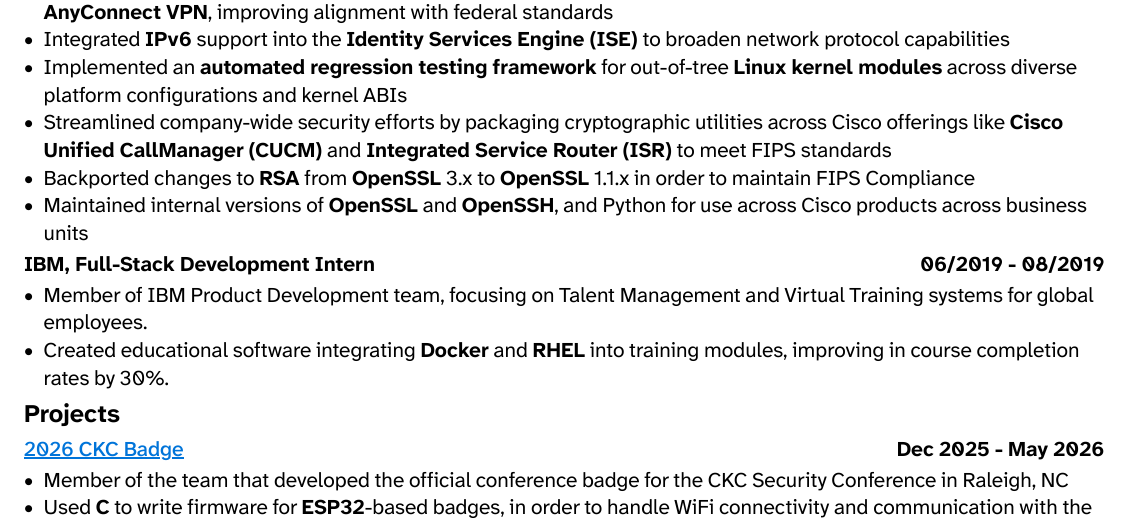
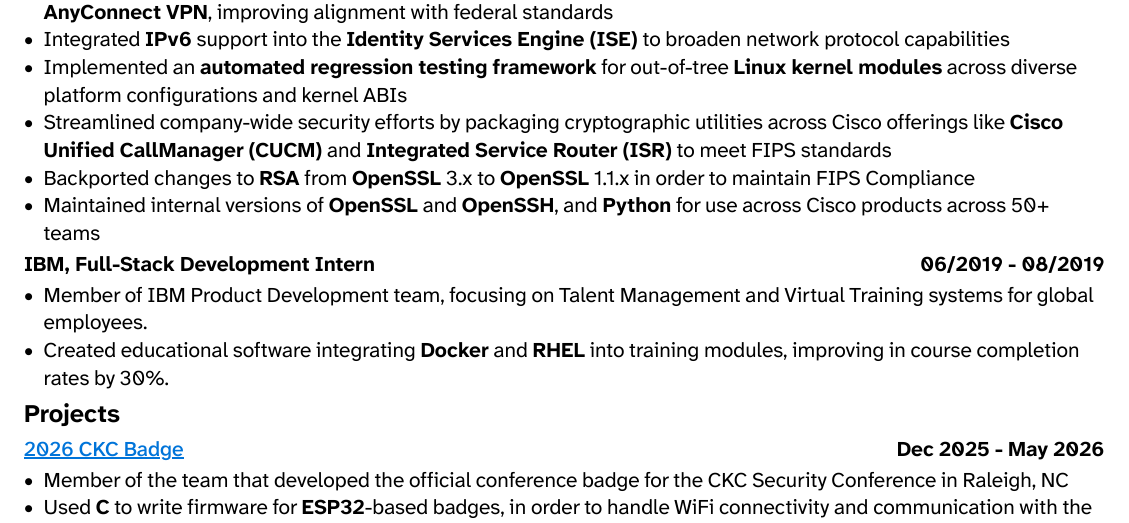
Before and after one commit to kasi-kothimira/resume, a Typst document (resume.typ): part of the page, cut so that both start at the same text. The pictures show the PDF file resume.pdf that the author committed with the source.

Commit message:
add statistics

```diff
--- a/resume.typ
+++ b/resume.typ
@@ -54,7 +54,7 @@
 - Implemented an *automated regression testing framework* for out-of-tree *Linux kernel modules* across diverse platform configurations and kernel ABIs
 - Streamlined company-wide security efforts by packaging cryptographic utilities across Cisco offerings like *Cisco Unified CallManager (CUCM)* and *Integrated Service Router (ISR)* to meet FIPS standards
 - Backported changes to *RSA* from *OpenSSL* 3.x to *OpenSSL* 1.1.x in order to maintain FIPS Compliance
-- Maintained internal versions of *OpenSSL* and *OpenSSH*, and Python for use across Cisco products across business units // name a number
+- Maintained internal versions of *OpenSSL* and *OpenSSH*, and *Python* for use across Cisco products across 50+ teams // name a number
 
 === IBM, Full-Stack Development Intern #h(1fr) 06/2019 - 08/2019
 - Member of IBM Product Development team, focusing on Talent Management and Virtual Training systems for global employees.
```
Also changed, not shown: resume.pdf, resume.svg.
